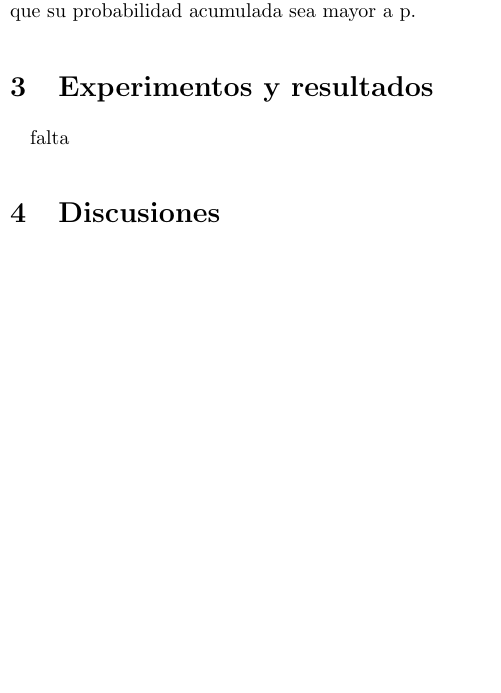
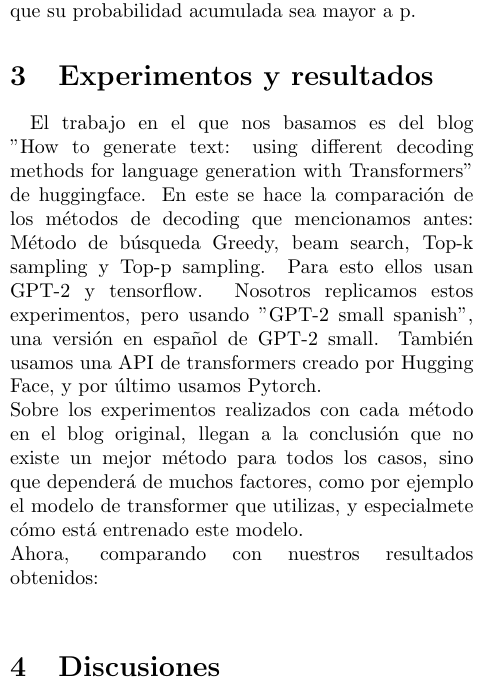
Before and after one commit to jesusmiguel123/Automatic-Text-Generation-in-Spanish-with-transformers, a LaTeX document (ProyectoIA-PC5.tex): part of one column of page 2 of 3, cut so that both start at the same text, the shorter picture padded with empty space. Compiled offline with pdfLaTeX.

Commit message:
Update ProyectoIA-PC5.tex

```diff
--- a/ProyectoIA-PC5.tex
+++ b/ProyectoIA-PC5.tex
@@ -160,7 +160,9 @@ El top-k se define como los k elementos más frecuentes dentro de un conjunto de
 El top-p se define como la probabilidad dentro de un conjunto de datos, en este caso el método va a definir una probabilidad p, entonces se escogerá el subconjunto de menor tamaño de palabras de tal manera que su probabilidad acumulada sea mayor a p.
 
 \section{Experimentos y resultados}
-falta
+El trabajo en el que nos basamos es del blog "How to generate text: using different decoding methods for language generation with Transformers" de huggingface. En este se hace la comparación de los métodos de decoding que mencionamos antes: Método de búsqueda Greedy, beam search, Top-k sampling y Top-p sampling. Para esto ellos usan GPT-2 y tensorflow. Nosotros replicamos estos experimentos, pero usando "GPT-2 small spanish", una versión en español de GPT-2 small. También usamos una API de transformers creado por Hugging Face, y por último usamos Pytorch. \\
+Sobre los experimentos realizados con cada método en el blog original, llegan a la conclusión que no existe un mejor método para todos los casos, sino que dependerá de muchos factores, como por ejemplo el modelo de transformer que utilizas, y especialmete cómo está entrenado este modelo. \\
+Ahora, comparando con nuestros resultados obtenidos: \\
 
 \section{Discusiones}
 \begin{itemize}
```
